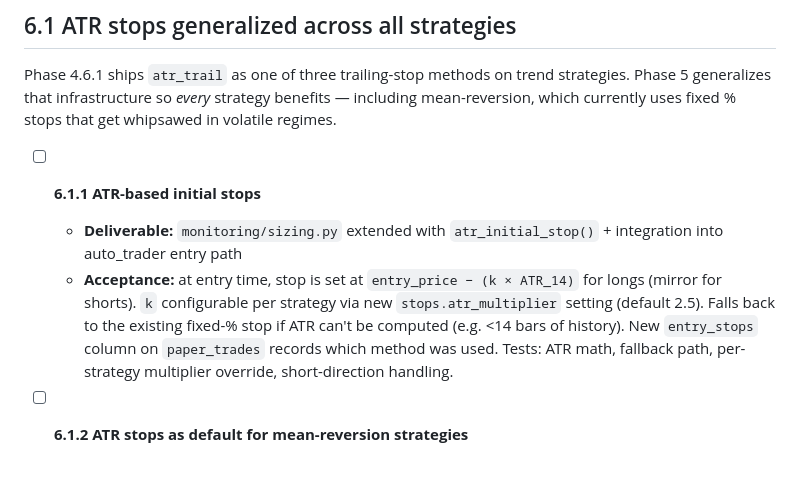
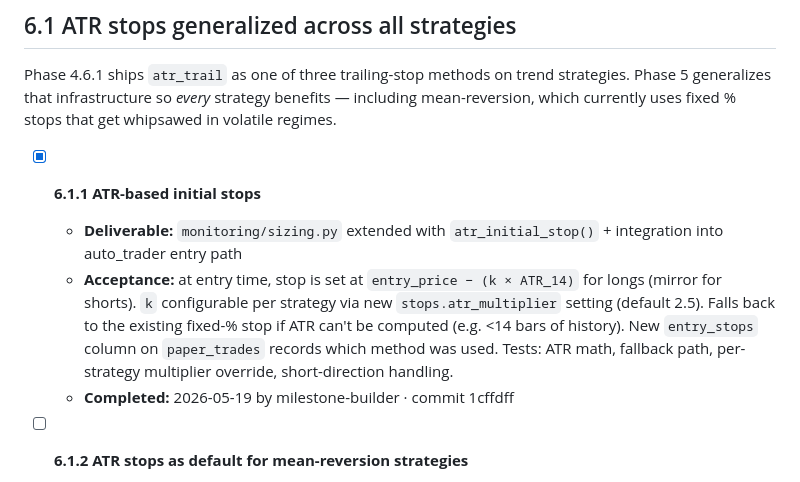
Before and after one commit to ProbablyMaybeNo/Profit-Generation, a Markdown page: docs/PHASE6_PLAN CURRENT.md, the part around the change. Drawn GitHub-style.

Commit message:
chore: tick milestone 6.1.1
Co-Authored-By: Claude Opus 4.7 (1M context) <noreply@anthropic.com>

```diff
--- a/docs/PHASE6_PLAN CURRENT.md
+++ b/docs/PHASE6_PLAN CURRENT.md
@@ -35,9 +35,10 @@ trend strategies. Phase 5 generalizes that infrastructure so *every*
 strategy benefits — including mean-reversion, which currently uses fixed
 % stops that get whipsawed in volatile regimes.
 
-- [ ] **6.1.1 ATR-based initial stops**
+- [x] **6.1.1 ATR-based initial stops**
   - **Deliverable:** `monitoring/sizing.py` extended with `atr_initial_stop()` + integration into auto_trader entry path
   - **Acceptance:** at entry time, stop is set at `entry_price − (k × ATR_14)` for longs (mirror for shorts). `k` configurable per strategy via new `stops.atr_multiplier` setting (default 2.5). Falls back to the existing fixed-% stop if ATR can't be computed (e.g. <14 bars of history). New `entry_stops` column on `paper_trades` records which method was used. Tests: ATR math, fallback path, per-strategy multiplier override, short-direction handling.
+  - **Completed:** 2026-05-19 by milestone-builder · commit 1cffdff
 
 - [ ] **6.1.2 ATR stops as default for mean-reversion strategies**
   - **Deliverable:** strategy declarations updated + tests
```
